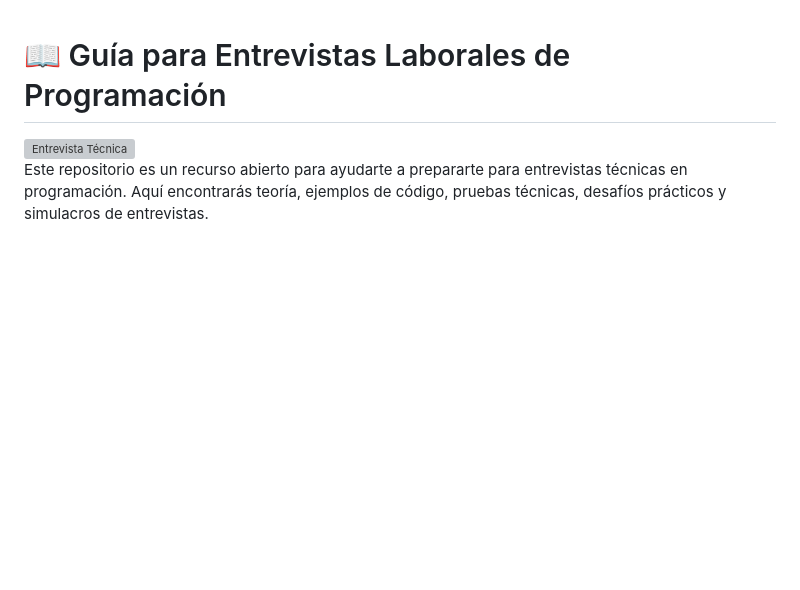
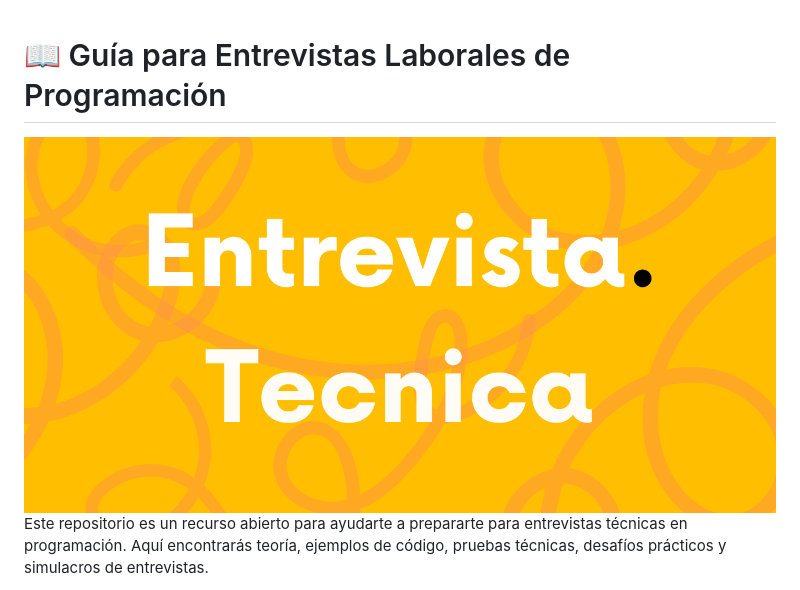
Before and after one commit to holasoymalva/Guia-para-Entrevistas-Laborales-de-Programacion, a Markdown page: new-readme-beta.md, the part around the change. Rendered like a GitHub page; blank space fills up the shorter version; grey boxes are pictures that could not be loaded.

```diff
--- a/new-readme-beta.md
+++ b/new-readme-beta.md
@@ -1,5 +1,5 @@
 # 📖 Guía para Entrevistas Laborales de Programación
-<img src="./assets/entrevista.png" alt="Entrevista Técnica" width="100%"/>
+<img src="./readme-assets/entrevista.png" alt="readme-title" width="100%"/>
 
 Este repositorio es un recurso abierto para ayudarte a prepararte para entrevistas técnicas en programación. Aquí encontrarás teoría, ejemplos de código, pruebas técnicas, desafíos prácticos y simulacros de entrevistas.
 
```
